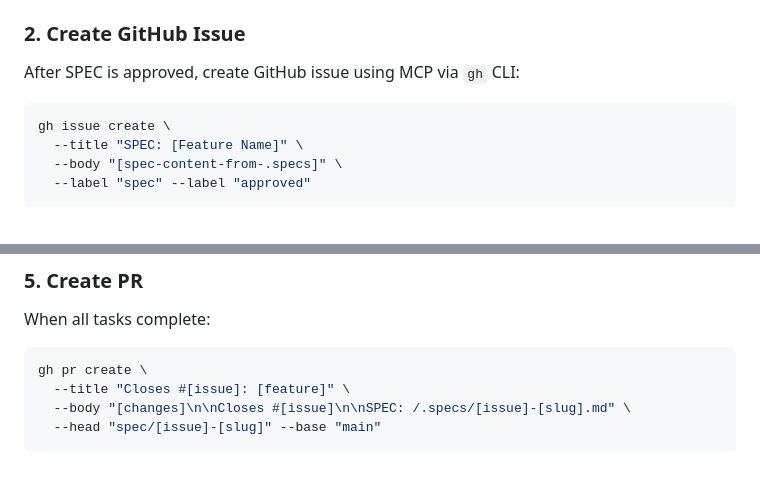
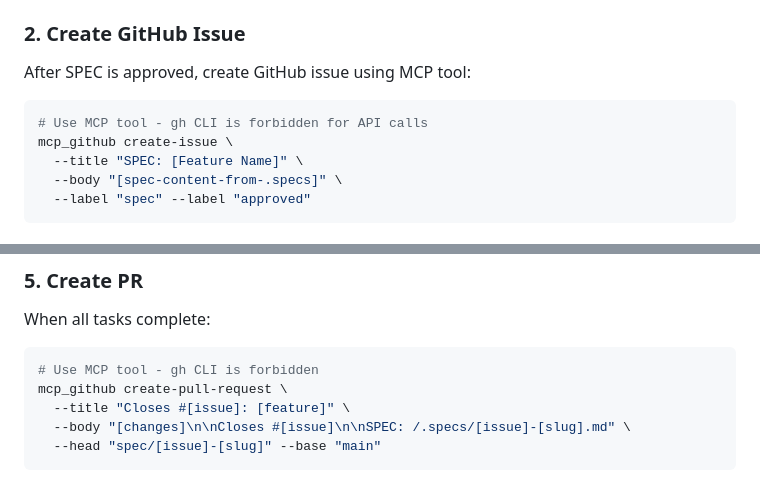
Before and after one commit to calavia-org/opencode-hub, a Markdown page: skills/spec-driven/SKILL.md, 2 parts joined by grey strips. Rendered like a GitHub page.

````diff
--- a/skills/spec-driven/SKILL.md
+++ b/skills/spec-driven/SKILL.md
@@ -135,10 +135,11 @@ This skill orchestrates the complete development workflow:
 5. Update `/.specs/README.md` index
 
 ### 2. Create GitHub Issue
-After SPEC is approved, create GitHub issue using MCP via `gh` CLI:
+After SPEC is approved, create GitHub issue using MCP tool:
 
 ```bash
-gh issue create \
+# Use MCP tool - gh CLI is forbidden for API calls
+mcp_github create-issue \
   --title "SPEC: [Feature Name]" \
   --body "[spec-content-from-.specs]" \
   --label "spec" --label "approved"
@@ -160,7 +161,8 @@ git checkout -b spec/{issue-number}-{slug}
 When all tasks complete:
 
 ```bash
-gh pr create \
+# Use MCP tool - gh CLI is forbidden
+mcp_github create-pull-request \
   --title "Closes #[issue]: [feature]" \
   --body "[changes]\n\nCloses #[issue]\n\nSPEC: /.specs/[issue]-[slug].md" \
   --head "spec/[issue]-[slug]" --base "main"
````
Also changed, not shown: skills/github-workflow/SKILL.md (+22 -39 lines).
